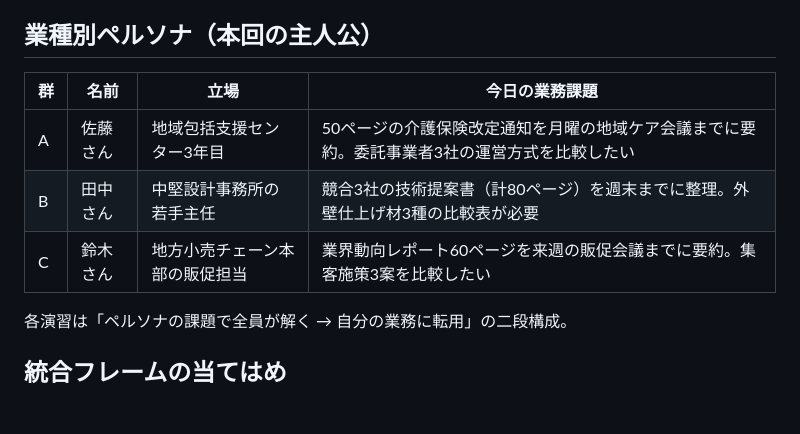
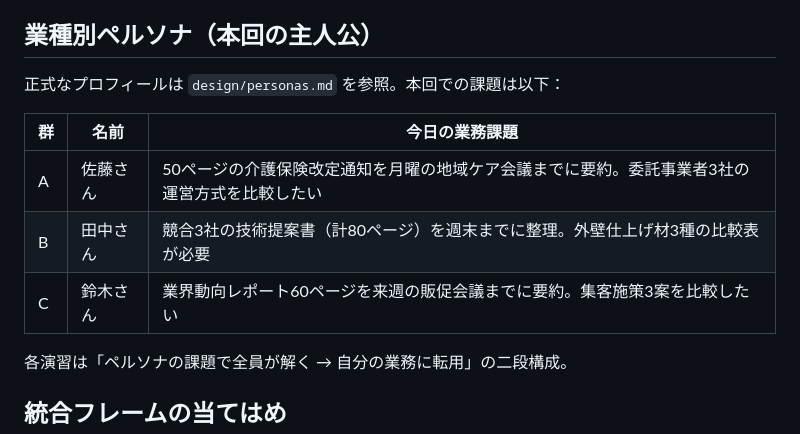
Before and after one commit to masa-dev-2000/ai-training, a Markdown page: design/session-04-org-design.md, the part around the change. GitHub-like rendering; blank space fills up the shorter version.

```diff
--- a/design/session-04-org-design.md
+++ b/design/session-04-org-design.md
@@ -20,11 +20,13 @@
 
 ## 業種別ペルソナ（本回の主人公）
 
-| 群 | 名前 | 立場 | 今日の業務課題 |
-|----|------|------|---------------|
-| A | 佐藤さん | 地域包括支援センター3年目 | 50ページの介護保険改定通知を月曜の地域ケア会議までに要約。委託事業者3社の運営方式を比較したい |
-| B | 田中さん | 中堅設計事務所の若手主任 | 競合3社の技術提案書（計80ページ）を週末までに整理。外壁仕上げ材3種の比較表が必要 |
-| C | 鈴木さん | 地方小売チェーン本部の販促担当 | 業界動向レポート60ページを来週の販促会議までに要約。集客施策3案を比較したい |
+正式なプロフィールは `design/personas.md` を参照。本回での課題は以下：
+
+| 群 | 名前 | 今日の業務課題 |
+|----|------|---------------|
+| A | 佐藤さん | 50ページの介護保険改定通知を月曜の地域ケア会議までに要約。委託事業者3社の運営方式を比較したい |
+| B | 田中さん | 競合3社の技術提案書（計80ページ）を週末までに整理。外壁仕上げ材3種の比較表が必要 |
+| C | 鈴木さん | 業界動向レポート60ページを来週の販促会議までに要約。集客施策3案を比較したい |
 
 各演習は「ペルソナの課題で全員が解く → 自分の業務に転用」の二段構成。
 
```
Also changed, not shown: design/PROJECT-STATUS.md (+4 -3 lines), design/personas.md (added, +219 -0 lines).
